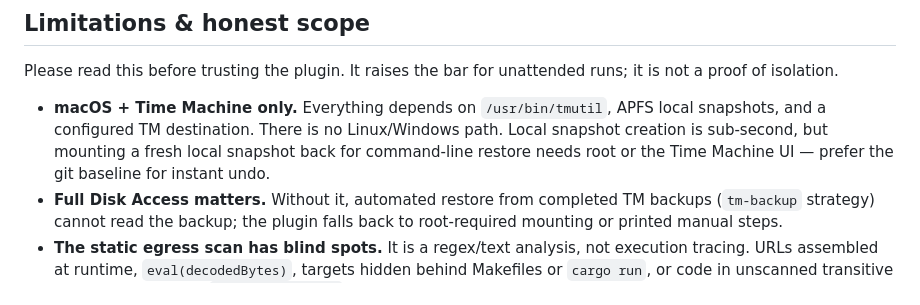
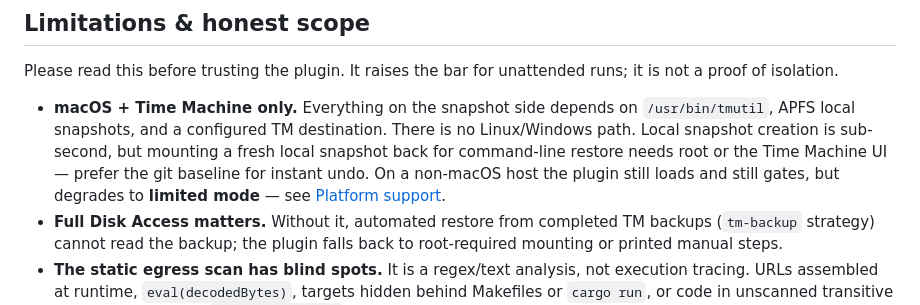
Before and after one commit to ChaoJie0/dsh-tm-guard, a Markdown page: README.md, the part around the change. GitHub-like rendering.

Commit message:
tm-guard: checkpoint before edit

```diff
--- a/README.md
+++ b/README.md
@@ -281,7 +281,7 @@ To replace the list outright (e.g. you curate the set yourself and want a narrow
 
 Please read this before trusting the plugin. It raises the bar for unattended runs; it is not a proof of isolation.
 
-- **macOS + Time Machine only.** Everything depends on `/usr/bin/tmutil`, APFS local snapshots, and a configured TM destination. There is no Linux/Windows path. Local snapshot creation is sub-second, but mounting a fresh local snapshot back for command-line restore needs root or the Time Machine UI — prefer the git baseline for instant undo.
+- **macOS + Time Machine only.** Everything on the snapshot side depends on `/usr/bin/tmutil`, APFS local snapshots, and a configured TM destination. There is no Linux/Windows path. Local snapshot creation is sub-second, but mounting a fresh local snapshot back for command-line restore needs root or the Time Machine UI — prefer the git baseline for instant undo. On a non-macOS host the plugin still loads and still gates, but degrades to **limited mode** — see [Platform support](#platform-support).
 - **Full Disk Access matters.** Without it, automated restore from completed TM backups (`tm-backup` strategy) cannot read the backup; the plugin falls back to root-required mounting or printed manual steps.
 - **The static egress scan has blind spots.** It is a regex/text analysis, not execution tracing. URLs assembled at runtime, `eval(decodedBytes)`, targets hidden behind Makefiles or `cargo run`, or code in unscanned transitive files are not caught. `denyNetwork=true` also does not prevent a determined actor from using an allowed channel.
 - **It is not a kernel-level sandbox.** The plugin runs as trusted host code with the DSH process's own permissions; the gate inspects tool calls the harness routes through it. It does not confine syscalls. The maintainer's own deployment pairs it with **[LuLu](https://objective-see.org/products/lulu.html)**, an **external, separately installed** macOS network firewall, to block outbound traffic at the process layer (e.g. deny egress for `python3`/`bash`, allow only the host's model endpoint). LuLu is a third-party product; this plugin neither installs nor configures it.
```
